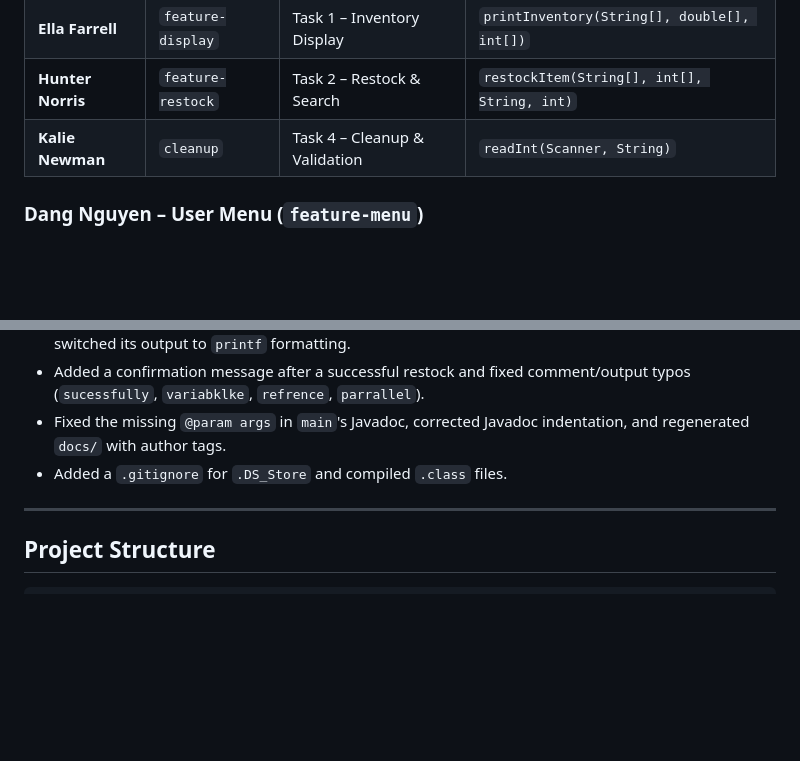
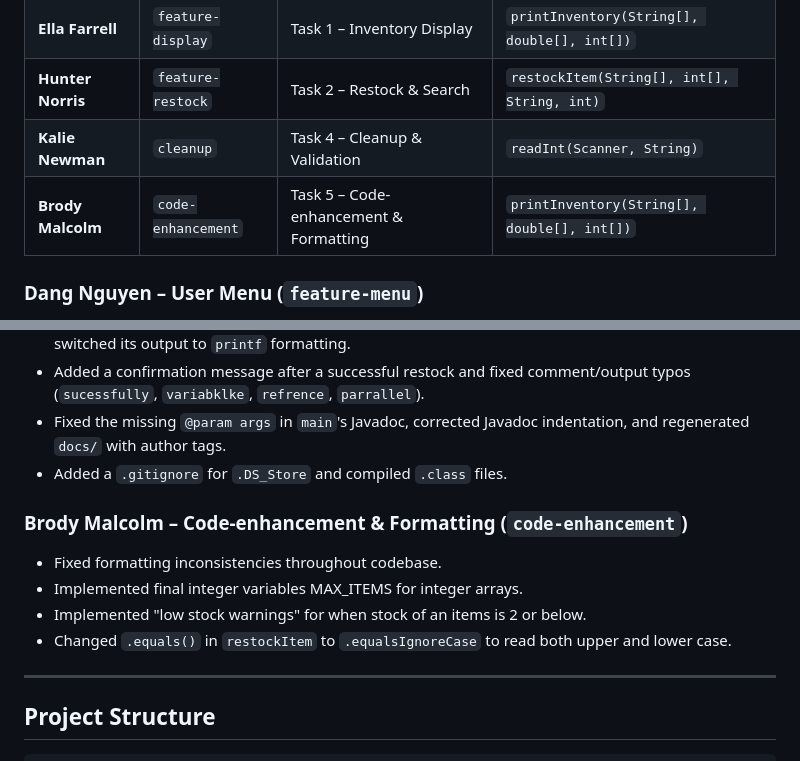
Before and after one commit to ellabayfarrell/CS3354-Assignment1, a Markdown page: README.md, 2 parts joined by grey strips. GitHub-like rendering; blank space fills up the shorter version.

Commit message:
Add Brody Malcolm's contributions to README
Added section for Brody Malcolm's code enhancements and formatting improvements.

```diff
--- a/README.md
+++ b/README.md
@@ -36,6 +36,8 @@ The same index in all three arrays always refers to the same item (e.g. `itemNam
 | **Ella Farrell** | `feature-display` | Task 1 – Inventory Display | `printInventory(String[], double[], int[])` |
 | **Hunter Norris** | `feature-restock` | Task 2 – Restock & Search | `restockItem(String[], int[], String, int)` |
 | **Kalie Newman** | `cleanup` | Task 4 – Cleanup & Validation | `readInt(Scanner, String)` |
+| **Brody Malcolm** | `code-enhancement` | Task 5 – Code-enhancement & Formatting | `printInventory(String[], double[], int[])` |
+
 
 ### Dang Nguyen – User Menu (`feature-menu`)
 - Built the menu in `main` with a `Scanner` and a loop.
@@ -58,6 +60,12 @@ The same index in all three arrays always refers to the same item (e.g. `itemNam
 - Added a confirmation message after a successful restock and fixed comment/output typos (`sucessfully`, `variabklke`, `refrence`, `parrallel`).
 - Fixed the missing `@param args` in `main`'s Javadoc, corrected Javadoc indentation, and regenerated `docs/` with author tags.
 - Added a `.gitignore` for `.DS_Store` and compiled `.class` files.
+
+### Brody Malcolm – Code-enhancement & Formatting (`code-enhancement`)
+- Fixed formatting inconsistencies throughout codebase.
+- Implemented final integer variables MAX_ITEMS for integer arrays.
+- Implemented "low stock warnings" for when stock of an items is 2 or below.
+- Changed `.equals()` in `restockItem` to `.equalsIgnoreCase` to read both upper and lower case.
 
 ---
 
```
